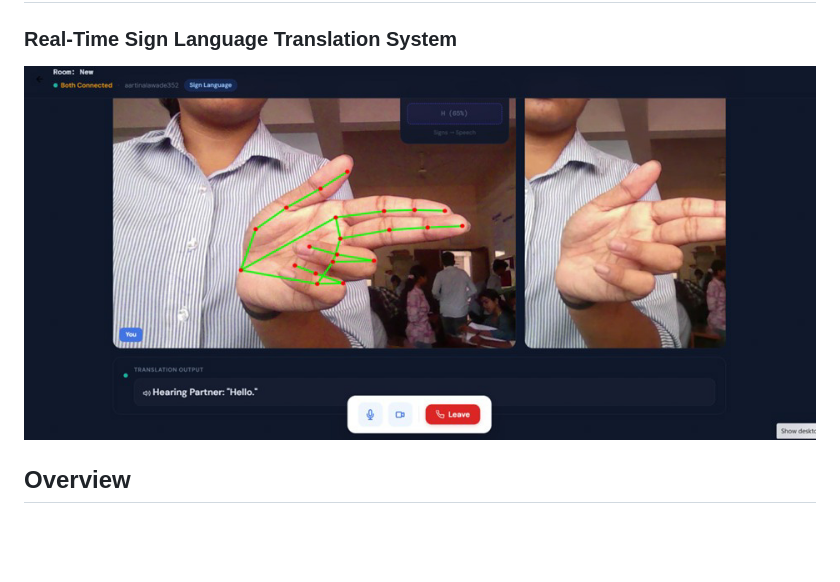
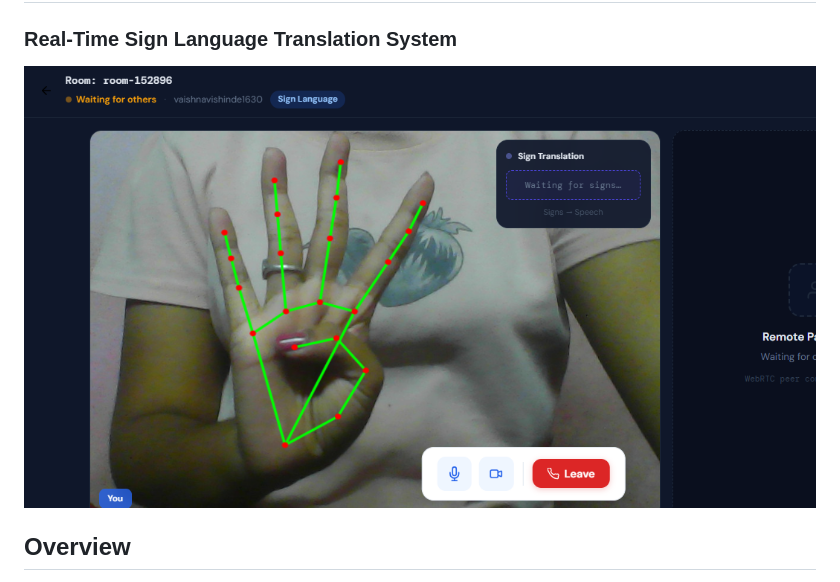
Before and after one commit to VaishnaviShinde1608/SignSync-Live, a Markdown page: README.md, the part around the change. Rendered like a GitHub page; blank space fills up the shorter version.

Commit message:
Revise README for SignSync Live project
Updated README with project details and images.

```diff
--- a/README.md
+++ b/README.md
@@ -1,7 +1,7 @@
 # SignSync Live
 ### Real-Time Sign Language Translation System
 
-![SignSync Demo](05-sign-detection-side.jpg)
+![SignSync Demo](0-First-Page.png)
 
 ## Overview
 
```
